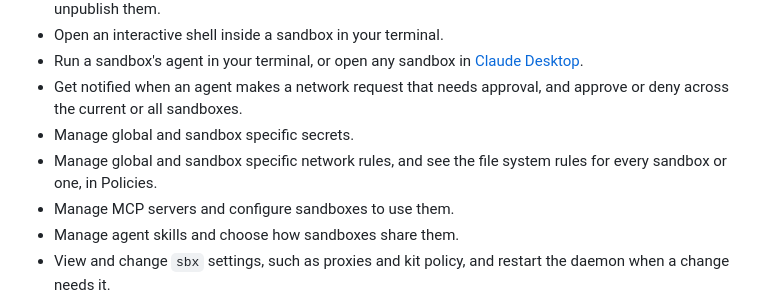
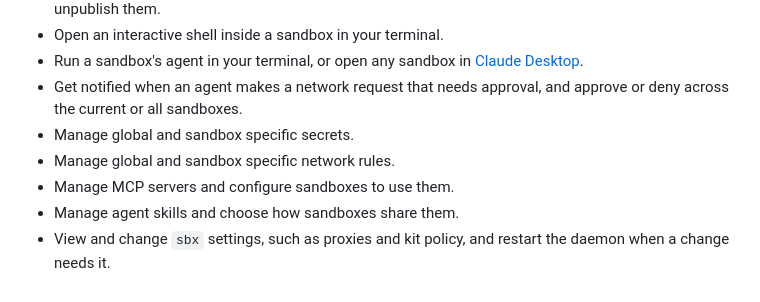
Before and after one commit to geofflamrock/Sandboxes, a Markdown page: README.md, the part around the change. Drawn GitHub-style.

Commit message:
Keep the README's features list as it was
Co-Authored-By: Claude Opus 5.5 <noreply@anthropic.com>

```diff
--- a/README.md
+++ b/README.md
@@ -13,7 +13,7 @@ A macOS app for managing [Docker Sandboxes](https://docs.docker.com/ai/sandboxes
 - Run a sandbox's agent in your terminal, or open any sandbox in [Claude Desktop](https://claude.ai/download).
 - Get notified when an agent makes a network request that needs approval, and approve or deny across the current or all sandboxes.
 - Manage global and sandbox specific secrets.
-- Manage global and sandbox specific network rules, and see the file system rules for every sandbox or one, in Policies.
+- Manage global and sandbox specific network rules.
 - Manage MCP servers and configure sandboxes to use them.
 - Manage agent skills and choose how sandboxes share them.
 - View and change `sbx` settings, such as proxies and kit policy, and restart the daemon when a change needs it.
```
